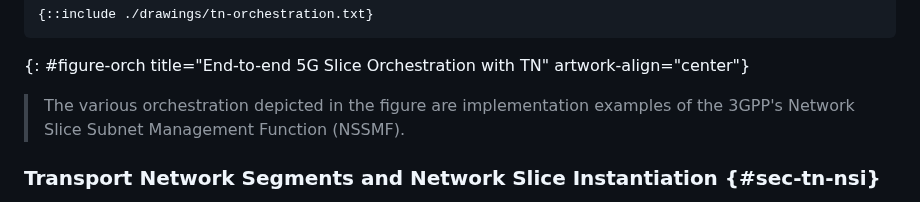
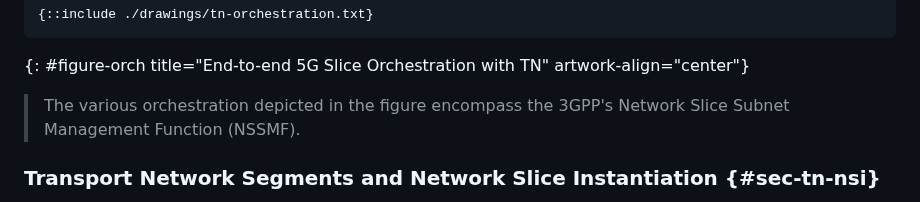
Before and after one commit to boucadair/5g-slice-realization, a Markdown page: draft-ietf-teas-5g-ns-ip-mpls.md, the part around the change. GitHub-like rendering.

```diff
--- a/draft-ietf-teas-5g-ns-ip-mpls.md
+++ b/draft-ietf-teas-5g-ns-ip-mpls.md
@@ -369,7 +369,7 @@ A TN Slice relies upon resources that can involve both the provider and customer
 ~~~~
 {: #figure-orch title="End-to-end 5G Slice Orchestration with TN" artwork-align="center"}
 
-> The various orchestration depicted in the figure are implementation examples of the 3GPP's Network Slice Subnet Management Function (NSSMF).
+> The various orchestration depicted in the figure encompass the 3GPP's Network Slice Subnet Management Function (NSSMF).
 
 
 ### Transport Network Segments and Network Slice Instantiation {#sec-tn-nsi}
```
